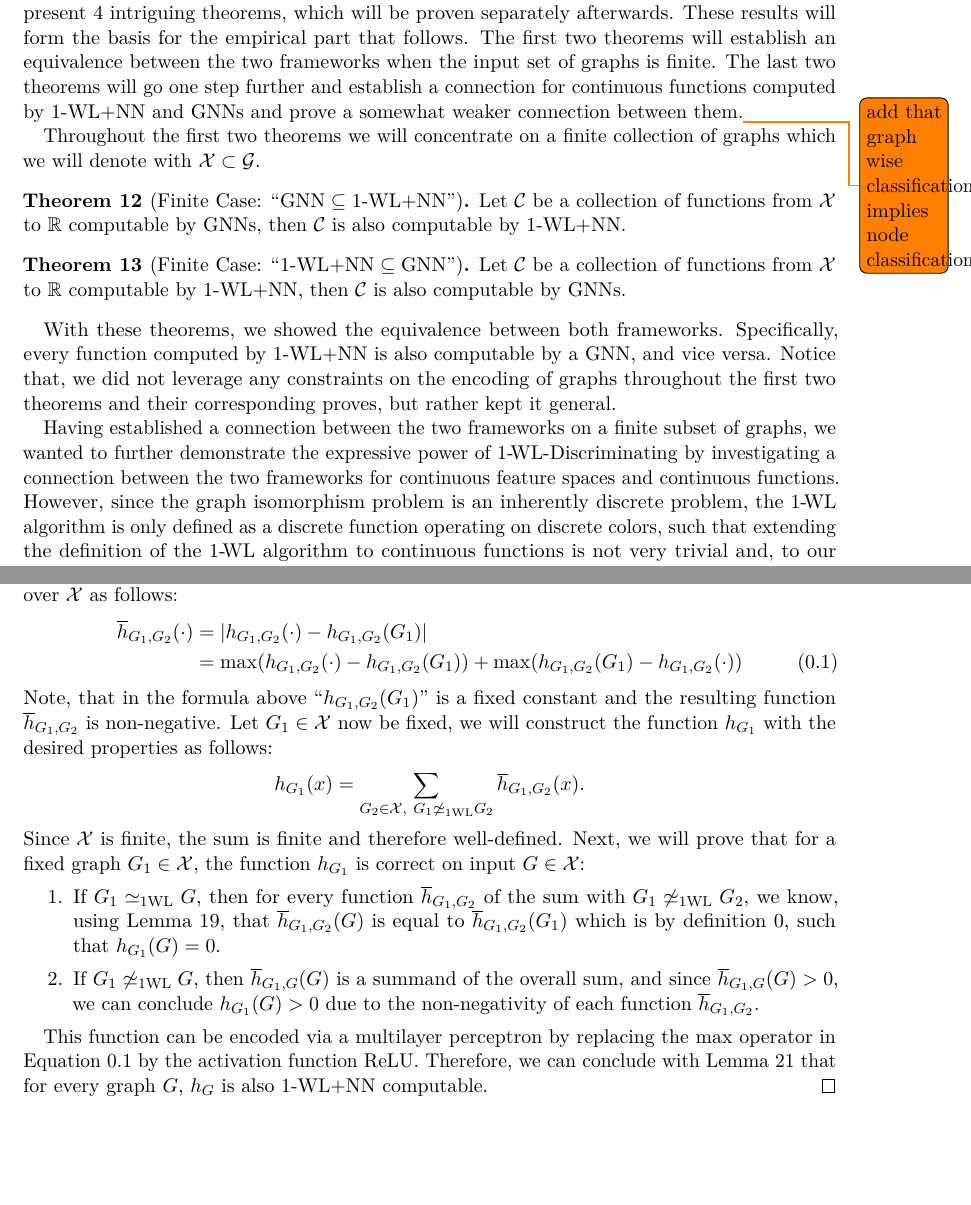
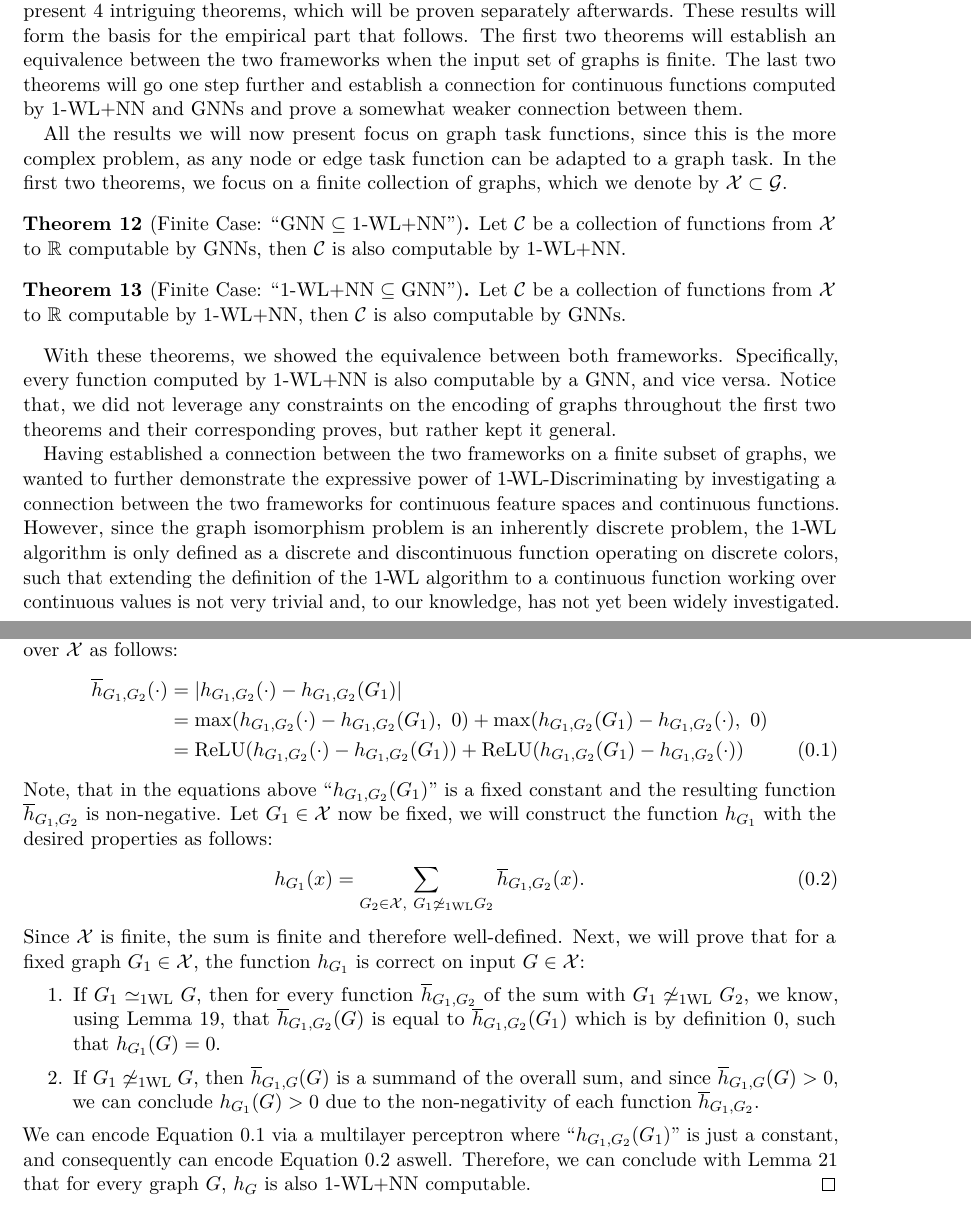
Before and after one commit to ericbill21/BachelorThesis, a LaTeX document (main.tex, which reads part1.tex): two parts of pages 10 and 13 of 27, joined at a grey line, cut so that both start at the same text, the shorter picture padded with empty space. The pictures show the PDF file main.pdf that the author committed with the source.

Commit message:
read through all finite proofs and fixed small mistakes

```diff
--- a/part1.tex
+++ b/part1.tex
@@ -166,9 +166,9 @@ The $\wliso$ relation can further be classified as an equivalence relation, as i
 \end{definition}
 
 \section{Theoretical Connection}
-This section is the main part of our theoretical investigation of the two frameworks. We will present 4 intriguing theorems, which will be proven separately afterwards. These results will form the basis for the empirical part that follows. The first two theorems will establish an equivalence between the two frameworks when the input set of graphs is finite. The last two theorems will go one step further and establish a connection for continuous functions computed by $\wlnn$ and GNNs and prove a somewhat weaker connection between them.\todo{add that graph wise classification implies node classification!!!}
+This section is the main part of our theoretical investigation of the two frameworks. We will present 4 intriguing theorems, which will be proven separately afterwards. These results will form the basis for the empirical part that follows. The first two theorems will establish an equivalence between the two frameworks when the input set of graphs is finite. The last two theorems will go one step further and establish a connection for continuous functions computed by $\wlnn$ and GNNs and prove a somewhat weaker connection between them.
 
-Throughout the first two theorems we will concentrate on a finite collection of graphs which we will denote with $\cX \subset \cG$.
+All the results we will now present focus on graph task functions, since this is the more complex problem, as any node or edge task function can be adapted to a graph task. In the first two theorems, we focus on a finite collection of graphs, which we denote by $\cX \subset \cG$.
 
 \begin{theorem}[Finite Case: ``$\text{GNN} \subseteq \wlnn$'']\label{theorem:1wl_in_gnn}
     Let $\cC$ be a collection of functions from $\cX$ to $\Rb$ computable by GNNs, then $\cC$ is also computable by $\wlnn$.
@@ -179,7 +179,7 @@ Throughout the first two theorems we will concentrate on a finite collection of
 \end{theorem}
 With these theorems, we showed the equivalence between both frameworks. Specifically, every function computed by $\wlnn$ is also computable by a GNN, and vice versa. Notice that, we did not leverage any constraints on the encoding of graphs throughout the first two theorems and their corresponding proves, but rather kept it general.
 
-Having established a connection between the two frameworks on a finite subset of graphs, we wanted to further demonstrate the expressive power of $\wldisc$ by investigating a connection between the two frameworks for continuous feature spaces and continuous functions. However, since the graph isomorphism problem is an inherently discrete problem, the $\wl$ algorithm is only defined as a discrete function operating on discrete colors, such that extending the definition of the $\wl$ algorithm to continuous functions is not very trivial and, to our knowledge, has not yet been widely investigated. We therefore assume in the proofs and the following theorems that there exists a continuous version of the $\wl$ algorithm.
+Having established a connection between the two frameworks on a finite subset of graphs, we wanted to further demonstrate the expressive power of $\wldisc$ by investigating a connection between the two frameworks for continuous feature spaces and continuous functions. However, since the graph isomorphism problem is an inherently discrete problem, the $\wl$ algorithm is only defined as a discrete and discontinuous function operating on discrete colors, such that extending the definition of the $\wl$ algorithm to a continuous function working over continuous values is not very trivial and, to our knowledge, has not yet been widely investigated. We therefore assume in the proofs and the following theorems that there exists a continuous version of the $\wl$ algorithm.
 
 We define the set of graphs with continuous features using the following definition:
 \begin{definition}
@@ -194,7 +194,7 @@ We define the set of graphs with continuous features using the following definit
     Let $\cC$ be a collection of continuous functions from $\cX$ to $\Rb$ that is GNN-Approximating, then $\cC$ is also $\wldisc$.
 \end{theorem}
 
-Since we only wanted to show the expressive power of $\wldisc$ and made the major assumption of the existence of a continuous $\wl$ algorithm, we have included the proofs of each theorem in the Appendix in \autoref{app:gnn_in_wlnn}.
+Since we only wanted to show the expressive power of $\wldisc$ and made the major assumption of the existence of a continuous $\wl$ algorithm, we have included the proofs of \cref{theorem:1wl_in_gnn_approximating,theorem:gnn_approximating_in_1wl} in the Appendix in \autoref{app:gnn_in_wlnn}.
 
 Immediately from the last theorem follows the corollary:
 \begin{corollary}
@@ -264,23 +263,23 @@ We took great inspiration for \cref{lem:encoding-indicator-func1,lem:encoding-in
 
 \begin{proof}
     Assume the above. For any $G_1, G_2 \in \cX$ with $G_1 \not\wliso G_2$ let $h_{G_1, G_2} \in \cC$ be the function distinguishing them, with $h_{G_1, G_2}(G_1) \neq h_{G_1, G_2}(G_2)$. We define the function $\overline{h}_{G_1,G_2}$ working over $\cX$ as follows:
-    \begin{align}\label{eq:lem:encoding-indicator-func2}
-        \overline{h}_{G_1, G_2}(\cdot) &= |h_{G_1, G_2}(\cdot) - h_{G_1, G_2}(G_1)| \nonumber \nonumber\\
-        &= \max(h_{G_1, G_2}(\cdot) - h_{G_1, G_2}(G_1)) + \max(h_{G_1, G_2}(G_1) - h_{G_1, G_2}(\cdot))
+    \begin{align}\label{eq:lemma_inidcator_function_1}
+        \overline{h}_{G_1, G_2}(\cdot) &= |h_{G_1, G_2}(\cdot) - h_{G_1, G_2}(G_1)| \nonumber\\
+        &= \max(h_{G_1, G_2}(\cdot) - h_{G_1, G_2}(G_1), \ 0) + \max(h_{G_1, G_2}(G_1) - h_{G_1, G_2}(\cdot), \ 0) \nonumber\\
+        &= \text{ReLU}(h_{G_1, G_2}(\cdot) - h_{G_1, G_2}(G_1)) + \text{ReLU}(h_{G_1, G_2}(G_1) - h_{G_1, G_2}(\cdot))
     \end{align}
-    Note, that in the formula above ``$h_{G_1, G_2}(G_1)$'' is a fixed constant and the resulting function $\overline{h}_{G_1, G_2}$ is non-negative.
+    Note, that in the equations above ``$h_{G_1, G_2}(G_1)$'' is a fixed constant and the resulting function $\overline{h}_{G_1, G_2}$ is non-negative.
     Let $G_1 \in \cX$ now be fixed, we will construct the function $h_{G_1}$ with the desired properties as follows:
-    \begin{align*}
+    \begin{align}\label{eq:lemma_inidcator_function_2}
         h_{G_1}(x) = \sum_{G_2 \in \cX, \ G_1 \not\wliso G_2} \overline{h}_{G_1, G_2}(x).
-    \end{align*}
+    \end{align}
     Since $\cX$ is finite, the sum is finite and therefore well-defined. Next, we will prove that for a fixed graph $G_1 \in \cX$, the function $h_{G_1}$ is correct on input $G \in \cX$:
     \begin{enumerate}
         \item If $G_1 \wliso G$, then for every function $\overline{h}_{G_1, G_2}$ of the sum with $G_1 \not\wliso G_2$, we know, using \autoref{lem:wl_relation_equivalence}, that $\overline{h}_{G_1, G_2}(G)$ is equal to $\overline{h}_{G_1, G_2}(G_1)$ which is by definition $0$, such that $h_{G_1}(G) = 0$.
         \item If $G_1 \not\wliso G$, then $\overline{h}_{G_1, G}(G)$ is a summand of the overall sum, and since $\overline{h}_{G_1, G}(G) > 0$,
         we can conclude $h_{G_1}(G) > 0$ due to the non-negativity of each function $\overline{h}_{G_1, G_2}$.
     \end{enumerate}
-
-    This function can be encoded via a multilayer perceptron by replacing the $\max$ operator in \autoref{eq:lem:encoding-indicator-func2} by the activation function ReLU. Therefore, we can conclude with \autoref{lem:composition_lemma} that for every graph $G$, $h_G$ is also $\wlnn$ computable.
+    We can encode \autoref{eq:lemma_inidcator_function_1} via a multilayer perceptron where ``$h_{G_1, G_2}(G_1)$'' is just a constant, and consequently can encode \autoref{eq:lemma_inidcator_function_2} aswell. Therefore, we can conclude with \autoref{lem:composition_lemma} that for every graph $G$, $h_G$ is also $\wlnn$ computable.
 \end{proof}
 
 \begin{lemma}\label[lemma]{lem:encoding-indicator-func2}
@@ -291,11 +290,12 @@ We took great inspiration for \cref{lem:encoding-indicator-func1,lem:encoding-in
     \begin{equation*}
         \delta_{G^*} \coloneqq \frac{1}{2} \min_{G \in \cX , \  G \not\wliso G^*} |h_{G^*}(G)| > 0.
     \end{equation*}
-    With this constant, we can use a so-called ``bump'' function working from $\Rb$ to $\Rb$ that will be similar to the indicator function. We define this function for parameter $a \in \Rb$ with $a > 0$ as:
-    \begin{equation*}
-        \psi_a(x) \coloneqq \max(\frac{x}{a} -1,\ 0) + \max(\frac{x}{a}+1, \ 0) - 2 \cdot \max(\frac{x}{a}, \ 0).
-    \end{equation*}
-    The interesting property of $\psi_a$ is that it maps every value $x$ to $0$, except when $x$ is being drawn from the interval $(-a, a)$. In particular, it maps $x$ to $1$ if and only if $x$ is equal to $0$. See \autoref{fig:bump_function} in the Appendix for a plot of the relevant part of this function with exemplary values for $a$.
+    With this constant, we can use a so-called ``bump'' function working from $\Rb$ to $\Rb$ that is similar to the indicator function. We define this function for parameter $a \in \Rb$ with $a > 0$ as:
+    \begin{align}\label{eq:lemma_encoding_indicator_func2}
+        \psi_a(x) &\coloneqq \max(\frac{x}{a} -1,\ 0) + \max(\frac{x}{a}+1, \ 0) - 2 \cdot \max(\frac{x}{a}, \ 0) \nonumber\\
+        &= \text{ReLU}(\frac{x}{a} -1) + \text{ReLU}(\frac{x}{a}+1) - 2 \cdot \text{ReLU}(\frac{x}{a})
+    \end{align}
+    The interesting property of $\psi_a$ is that it maps every value $x$ to $0$, except when $x$ is being drawn from the interval $(-a, a)$. In particular, it maps $x$ to $1$ if and only if $x$ is equal to $0$. See \autoref{fig:bump_function} in the Appendix in \autoref{app:bump_function} for a plot of the relevant part of this function with exemplary values for $a$.
 
     We use these properties to define for every graph ${G^*} \in \cX$ the function $\varphi_{G^*}(\cdot) \coloneqq \psi_{\delta_{G^*}} (h_{G^*}(\cdot))$.
     We will quickly demonstrate that this function is equal to the indicator function, for this let $G^*$ be fixed and $G$, an arbitrary graph from $\cX$, the input:
@@ -416 +416,2 @@ As a result, we are in the same starting position as at the beginning of the pro
 \begin{align*}
+    \forall G \in \cX: \varphi_{G^*}(G) := \begin{cases}
```
Also changed, not shown: Figures/proof1.tex (+6 -6 lines), appendix.tex (+7 -4 lines), main.pdf, part1.tex (20 more changed lines).
